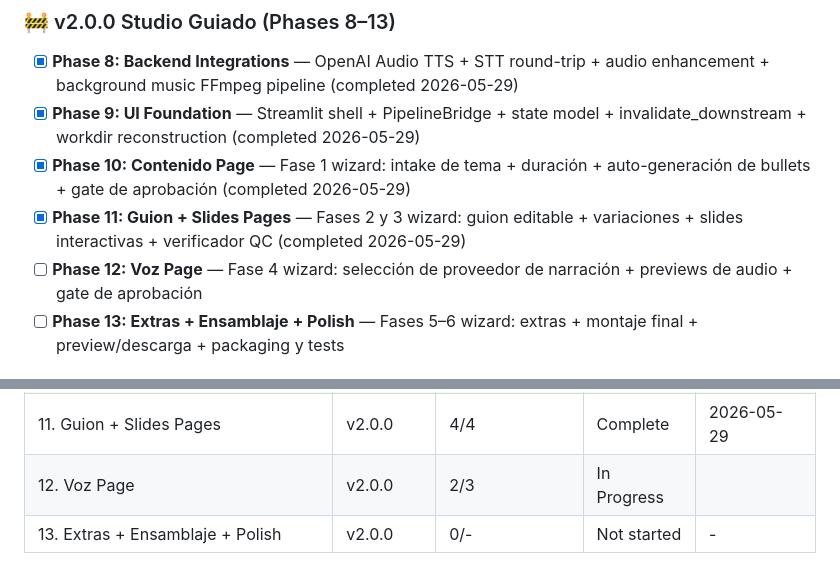
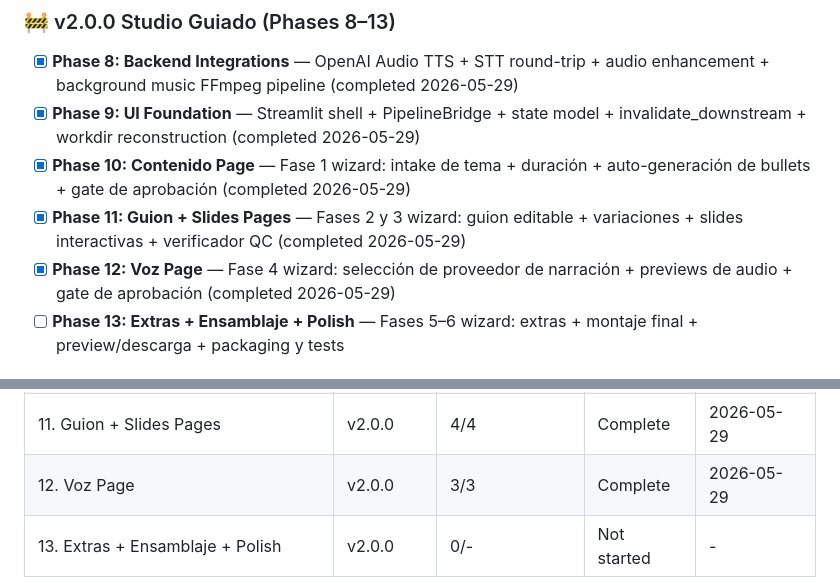
Before and after one commit to jaimeberdejo/AutoVideo, a Markdown page: .planning/ROADMAP.md, 2 parts joined by grey strips. GitHub-like rendering.

```diff
--- a/.planning/ROADMAP.md
+++ b/.planning/ROADMAP.md
@@ -32,7 +32,7 @@ Full phase detail: [milestones/v1.60.0-ROADMAP.md](milestones/v1.60.0-ROADMAP.md
 - [x] **Phase 9: UI Foundation** — Streamlit shell + PipelineBridge + state model + invalidate_downstream + workdir reconstruction (completed 2026-05-29)
 - [x] **Phase 10: Contenido Page** — Fase 1 wizard: intake de tema + duración + auto-generación de bullets + gate de aprobación (completed 2026-05-29)
 - [x] **Phase 11: Guion + Slides Pages** — Fases 2 y 3 wizard: guion editable + variaciones + slides interactivas + verificador QC (completed 2026-05-29)
-- [ ] **Phase 12: Voz Page** — Fase 4 wizard: selección de proveedor de narración + previews de audio + gate de aprobación
+- [x] **Phase 12: Voz Page** — Fase 4 wizard: selección de proveedor de narración + previews de audio + gate de aprobación (completed 2026-05-29)
 - [ ] **Phase 13: Extras + Ensamblaje + Polish** — Fases 5–6 wizard: extras + montaje final + preview/descarga + packaging y tests
 
 ## Phase Details
@@ -154,5 +154,5 @@ Plans:
 | 9. UI Foundation | v2.0.0 | 4/4 | Complete   | 2026-05-29 |
 | 10. Contenido Page | v2.0.0 | 3/3 | Complete   | 2026-05-29 |
 | 11. Guion + Slides Pages | v2.0.0 | 4/4 | Complete   | 2026-05-29 |
-| 12. Voz Page | v2.0.0 | 2/3 | In Progress|  |
+| 12. Voz Page | v2.0.0 | 3/3 | Complete   | 2026-05-29 |
 | 13. Extras + Ensamblaje + Polish | v2.0.0 | 0/- | Not started | - |
```
Also changed, not shown: other parts of .planning/ROADMAP.md (+1 -1 lines), .planning/STATE.md (+14 -13 lines), 1 other file.
